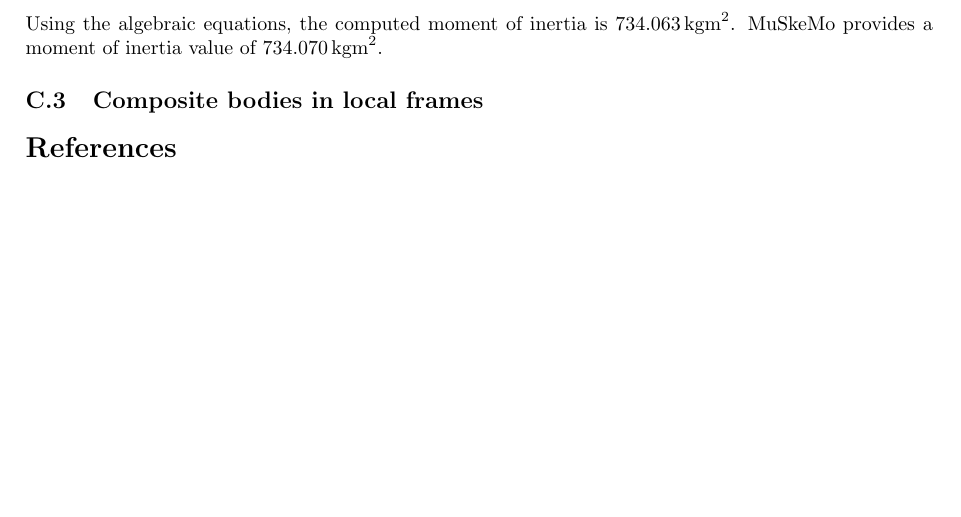
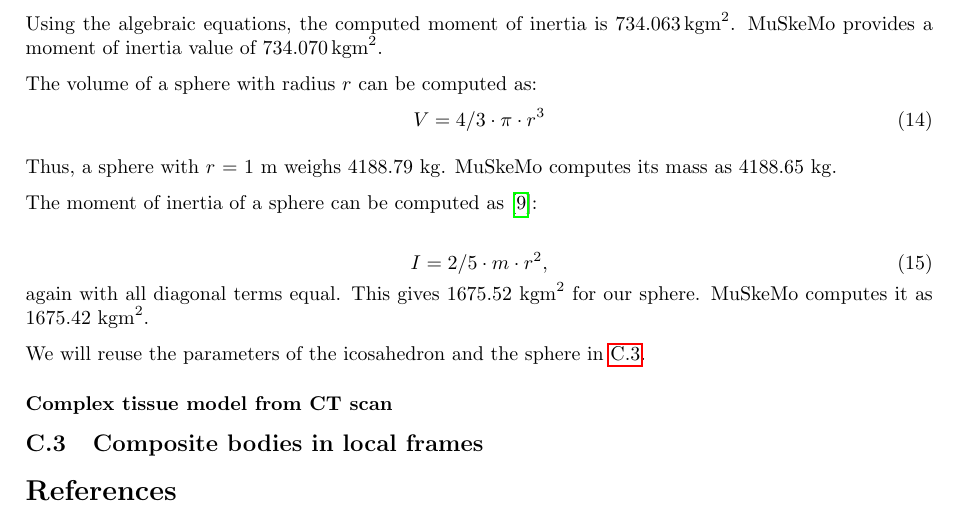
Before and after one commit to PashavanBijlert/MuSkeMo, a LaTeX document (MuSkeMo manual/MuSkeMo manual.tex): part of page 21 of 22 before the commit and part of page 22 of 23 after it, cut so that both start at the same text, the shorter picture padded with empty space. Compiled offline with pdfLaTeX.

Commit message:
addvalidation doc

```diff
--- a/MuSkeMo manual/MuSkeMo manual.tex
+++ b/MuSkeMo manual/MuSkeMo manual.tex
@@ -807,6 +812,27 @@ where all diagonal terms are equal.
 
 Using the algebraic equations, the computed moment of inertia is \(734.063 \, \si{\kilogram \metre^2}\). MuSkeMo provides a moment of inertia value of \(734.070 \, \si{\kilogram \metre^2}\).
 
+The volume of a sphere with radius \(r\) can be computed as:
+\begin{equation}
+V = 4/3 \cdot \pi \cdot  r^3
+\end{equation}
+
+
+Thus, a sphere with \(r\) = 1 \si{m} weighs 4188.79 \si{kg}. MuSkeMo computes its mass as 4188.65 \si{kg}.
+
+The moment of inertia of a sphere can be computed as \cite{ruinaMechanicsToolsetStatics2019}:
+
+\begin{equation}
+I = 2/5 \cdot m \cdot  r^2,
+\end{equation}
+again with all diagonal terms equal. This gives 1675.52 \si{\kilogram \metre^2} for our sphere. MuSkeMo computes it as 1675.42 \si{\kilogram \metre^2}.
+
+We will reuse the parameters of the icosahedron and the sphere in \ref{sec:compositebodyvalidation}.
+
+\subsubsection*{Complex tissue model from CT scan}
+
+
+
 \subsection{Composite bodies in local frames}
 \label{sec:compositebodyvalidation}
 
```
Also changed, not shown: MuSkeMo manual/MuSkeMo manual.pdf, MuSkeMo manual/MuSkeMo manual.tex (7 more changed lines).
